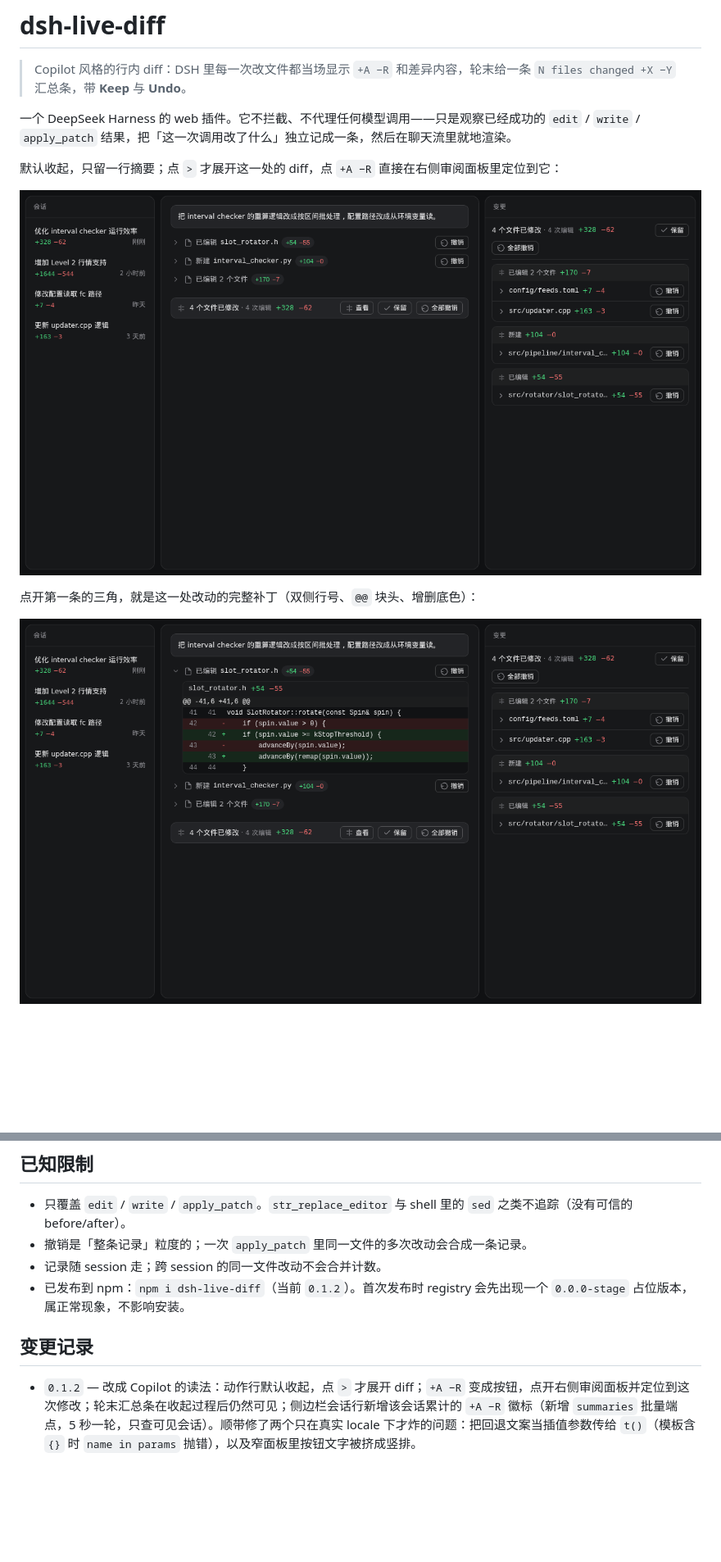
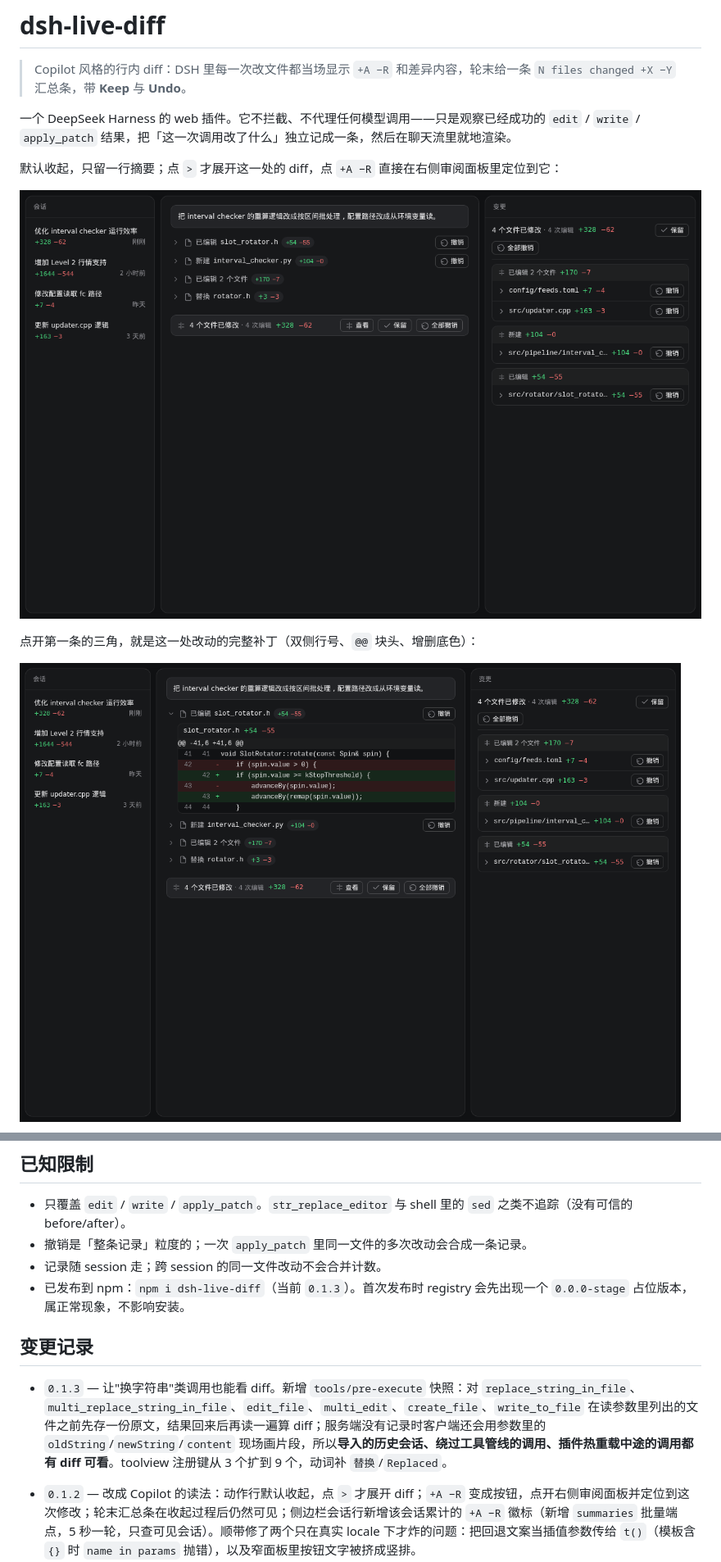
Before and after one commit to huieric/dsh-copilot-diff, a Markdown page: README.md, 2 parts joined by grey strips. Shown at 82% size. Drawn GitHub-style; pictures changed too: docs/screenshots/expanded.png, docs/screenshots/overview.png; blank space fills up the shorter version.

```diff
--- a/README.md
+++ b/README.md
@@ -122,9 +127,11 @@ dsh web
 - 只覆盖 `edit` / `write` / `apply_patch`。`str_replace_editor` 与 shell 里的 `sed` 之类不追踪（没有可信的 before/after）。
 - 撤销是「整条记录」粒度的；一次 `apply_patch` 里同一文件的多次改动会合成一条记录。
 - 记录随 session 走；跨 session 的同一文件改动不会合并计数。
-- 已发布到 npm：`npm i dsh-live-diff`（当前 `0.1.2`）。首次发布时 registry 会先出现一个 `0.0.0-stage` 占位版本，属正常现象，不影响安装。
+- 已发布到 npm：`npm i dsh-live-diff`（当前 `0.1.3`）。首次发布时 registry 会先出现一个 `0.0.0-stage` 占位版本，属正常现象，不影响安装。
 
 ## 变更记录
+
+- `0.1.3` — 让"换字符串"类调用也能看 diff。新增 `tools/pre-execute` 快照：对 `replace_string_in_file`、`multi_replace_string_in_file`、`edit_file`、`multi_edit`、`create_file`、`write_to_file` 在读参数里列出的文件之前先存一份原文，结果回来后再读一遍算 diff；服务端没有记录时客户端还会用参数里的 `oldString`/`newString`/`content` 现场画片段，所以**导入的历史会话、绕过工具管线的调用、插件热重载中途的调用都有 diff 可看**。toolview 注册键从 3 个扩到 9 个，动词补 `替换`/`Replaced`。
 
 - `0.1.2` — 改成 Copilot 的读法：动作行默认收起，点 `>` 才展开 diff；`+A −R` 变成按钮，点开右侧审阅面板并定位到这次修改；轮末汇总条在收起过程后仍然可见；侧边栏会话行新增该会话累计的 `+A −R` 徽标（新增 `summaries` 批量端点，5 秒一轮，只查可见会话）。顺带修了两个只在真实 locale 下才炸的问题：把回退文案当插值参数传给 `t()`（模板含 `{}` 时 `name in params` 抛错），以及窄面板里按钮文字被挤成竖排。
 - `0.1.1` — 修复无法激活：`inject` 漏了 `connection.register` 内部实际依赖的 `webServer`（启动摘要显示 `cannot get property "webServer" without inject`）。测试补了一条守卫，要求声明的服务覆盖真正用到的服务，这类问题从此是测试失败而不是装完静默消失。
```
Also changed, not shown: other parts of README.md (+6 -1 lines), docs/screenshots/replace.png (added), 7 other files.
